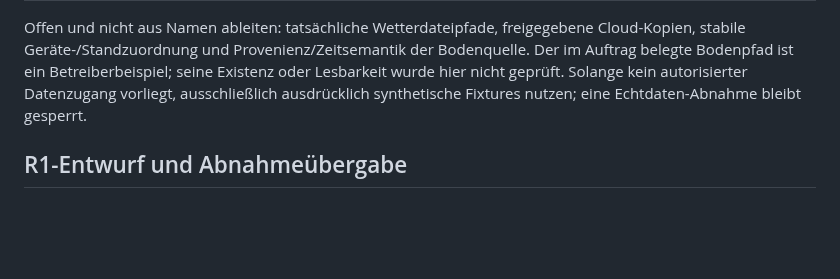
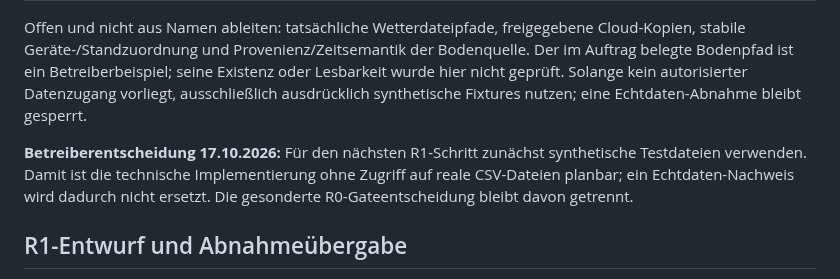
Before and after one commit to impyer/bienen-lora-logger, a Markdown page: docs/testberichte/2026-10-17-refactoring-r0.md, the part around the change. GitHub-like rendering; blank space fills up the shorter version.

Commit message:
docs(refactor): synthetische R1-Testdaten als Betreiberentscheidung festhalten

```diff
--- a/docs/testberichte/2026-10-17-refactoring-r0.md
+++ b/docs/testberichte/2026-10-17-refactoring-r0.md
@@ -223,6 +223,11 @@ seine Existenz oder Lesbarkeit wurde hier nicht geprüft. Solange kein
 autorisierter Datenzugang vorliegt, ausschließlich ausdrücklich synthetische
 Fixtures nutzen; eine Echtdaten-Abnahme bleibt gesperrt.
 
+**Betreiberentscheidung 17.10.2026:** Für den nächsten R1-Schritt zunächst
+synthetische Testdateien verwenden. Damit ist die technische Implementierung
+ohne Zugriff auf reale CSV-Dateien planbar; ein Echtdaten-Nachweis wird dadurch
+nicht ersetzt. Die gesonderte R0-Gateentscheidung bleibt davon getrennt.
+
 ## R1-Entwurf und Abnahmeübergabe
 
 Der [ADR-0004-Vorschlag](../entwicklung/entscheidungen/ADR-0004-umwelt-datenstrecke.md)
```
Also changed, not shown: 1 other file.
